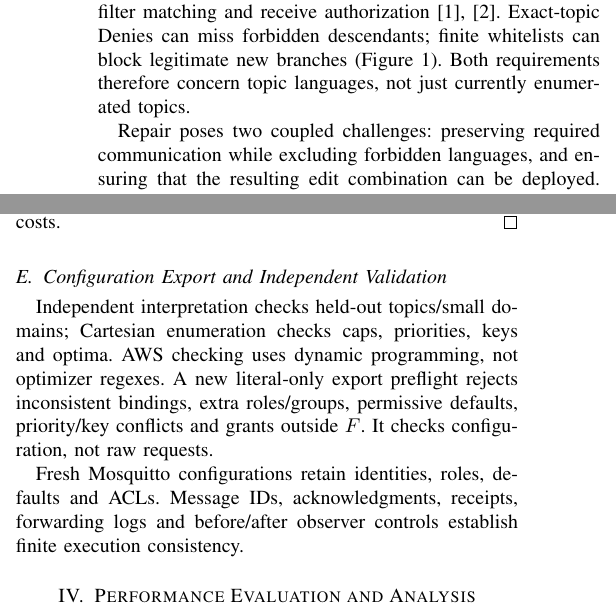
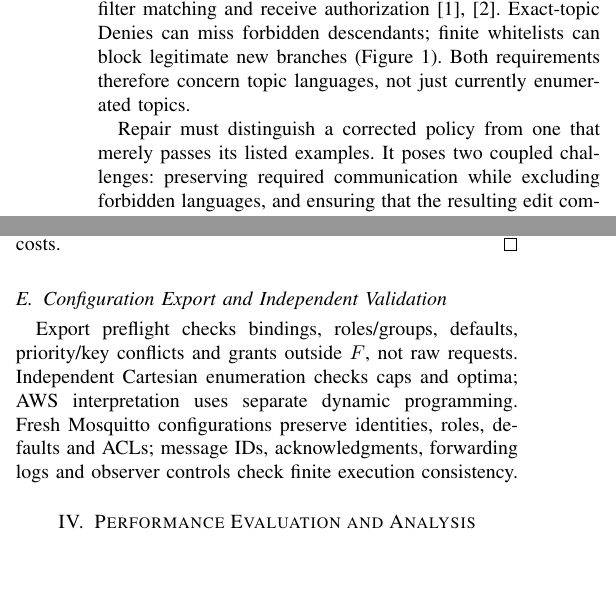
Before and after one commit to DunLi-Tsinghua/SPR-IoT, a LaTeX paper (SPR_IoT.tex): two parts of the columns of pages 1 and 4 of 8, joined at a grey line, cut so that both start at the same text, the shorter picture padded with empty space. Compiled offline with pdfLaTeX; a missing font is replaced by an installed copy or a similar font; a LaTeX package or settings file that is missing is left out.

Commit message:
Expand introduction and condense validation within eight pages

```diff
--- a/SPR_IoT.tex
+++ b/SPR_IoT.tex
@@ -49,7 +49,7 @@ MQTT, Internet of Things, access control, policy repair, topic languages, formal
 \caption{Topic-language repair: exact Deny misses private descendants, while exact whitelist loses public descendants; receive-Allow narrowing preserves/excludes the respective languages. Lower panels omit \texttt{site/}; authorized publisher assumed. Illustrative photos: Ubahnverleih (CC0), Kaboompics/Matheus Bertelli (Pexels). Experiments are single-host.}\label{fig:problem_overview}
 \end{figure}
 
-Repair poses two coupled challenges: preserving required communication while excluding forbidden languages, and ensuring that the resulting edit combination can be deployed. Deny-all and retaining every Allow fail opposite obligations. Moreover, language-equivalent rules can occupy different deployment keys; replacing one without its conflict context may discard an otherwise deployable repair.
+Repair must distinguish a corrected policy from one that merely passes its listed examples. It poses two coupled challenges: preserving required communication while excluding forbidden languages, and ensuring that the resulting edit combination can be deployed. Deny-all and retaining every Allow fail opposite obligations. Moreover, language-equivalent rules can occupy different deployment keys; replacing one without its conflict context may discard an otherwise deployable repair.
 
 SPR-IoT combines language checking, deployment-valid bounded search and independent execution checks. Direct exact enumeration is the standard backend; contextual quotienting is optional. Evaluation separates controlled MQTT structures, finite public AWS scenarios and real Broker behavior, examining both communication obligations and complete repair cost.
 
@@ -218,9 +218,8 @@ Equal key-conflict footprints preserve whether any selected option in another sl
 
 
 \subsection{Configuration Export and Independent Validation}
-Independent interpretation checks held-out topics/small domains; Cartesian enumeration checks caps, priorities, keys and optima. AWS checking uses dynamic programming, not optimizer regexes. A new literal-only export preflight rejects inconsistent bindings, extra roles/groups, permissive defaults, priority/key conflicts and grants outside $F$. It checks configuration, not raw requests.
+Export preflight checks bindings, roles/groups, defaults, priority/key conflicts and grants outside $F$, not raw requests. Independent Cartesian enumeration checks caps and optima; AWS interpretation uses separate dynamic programming. Fresh Mosquitto configurations preserve identities, roles, defaults and ACLs; message IDs, acknowledgments, forwarding logs and observer controls check finite execution consistency.
 
-Fresh Mosquitto configurations retain identities, roles, defaults and ACLs. Message IDs, acknowledgments, receipts, forwarding logs and before/after observer controls establish finite execution consistency.
 % END_SECTION design
 
 
```
Also changed, not shown: docs/GN1_RELEASE_NOTES.md (+2 -0 lines), SPR_IoT.pdf, 4 other files.
